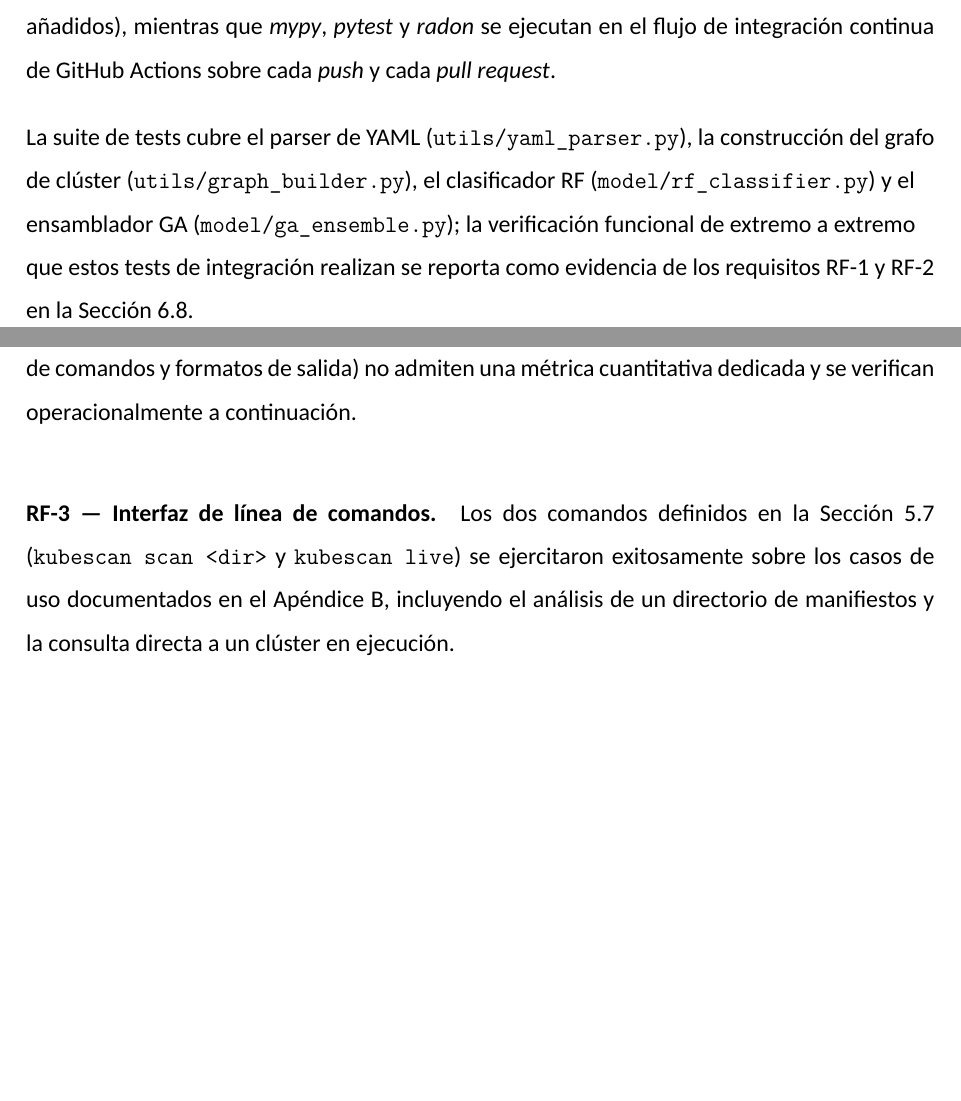
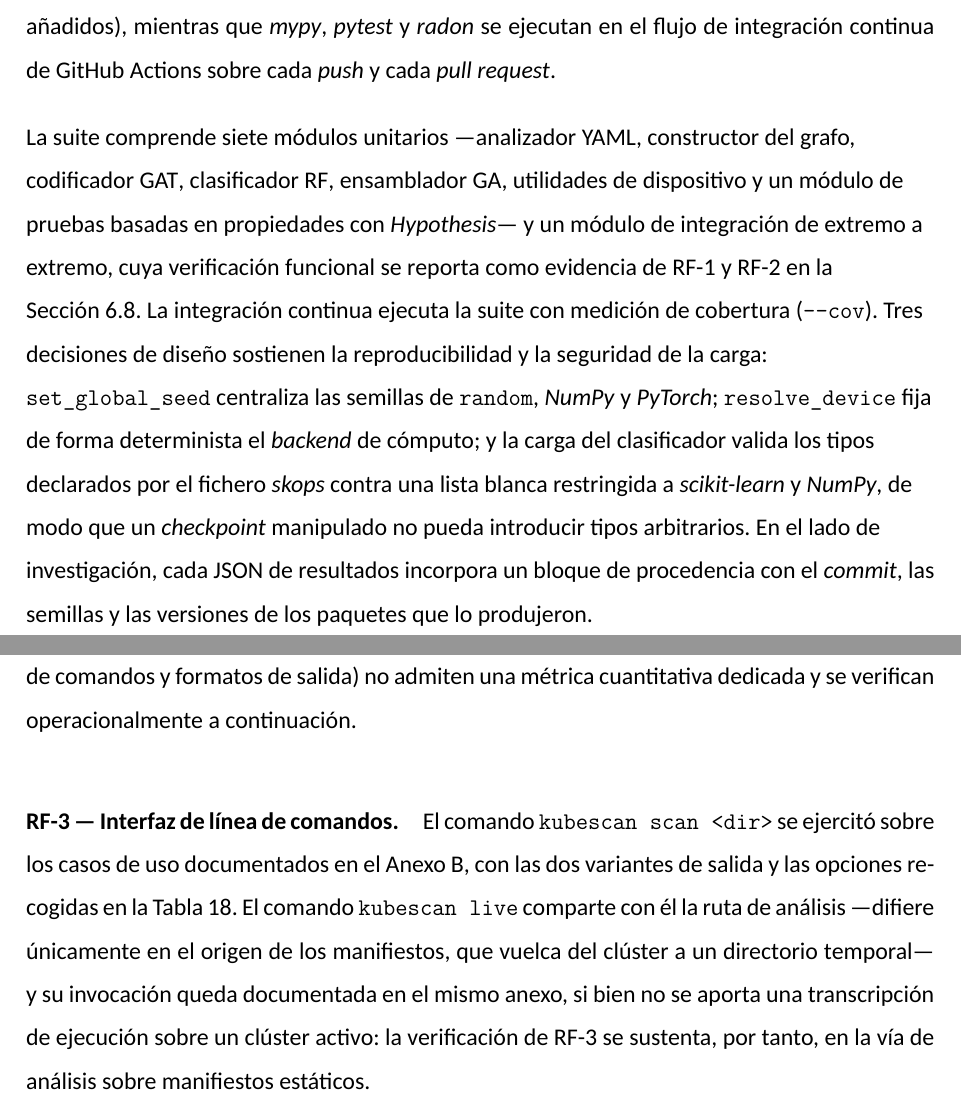
Before and after one commit to ObedRav/kubescan, a LaTeX thesis (thesis/latex/plantilla.tex, which reads thesis/latex/chapters/05_herramienta.tex, thesis/latex/chapters/06_evaluacion.tex): two parts of pages 59 and 81 of 116, joined at a grey line, cut so that both start at the same text, the shorter picture padded with empty space. Compiled offline with XeLaTeX; a missing font is replaced by an installed copy or a similar font.

Commit message:
fix(thesis): acotar la verificación de RF-3 y completar la documentación técnica
- RF-3 afirmaba haberse verificado "incluyendo la consulta directa a un clúster
  en ejecución", mientras el Anexo B declinaba mostrar una transcripción y
  remitía de vuelta a la Sección 6.8. Cada uno citaba al otro y no existe
  ninguna salida de `kubescan live` en el trabajo. Se acota la afirmación a lo
  que la evidencia sostiene —la vía de análisis sobre manifiestos estáticos— y
  se retira la remisión circular del anexo.
- Se corrige el último literal "Apéndice" frente a \appendixname{Anexo}.
- Se retiran del fichero de bibliografía tres entradas sin cita en el texto
  (Shamim2020, KubernetesDocs2024, Kochhar2013).
- Se incorporan a la lista de acrónimos MITRE ATT&CK, NVIDIA y SLI-KUBE, con
  sus etiquetas de destino, que aparecían como literales sin entrada.
- La Sección 5.9 nombraba cuatro de los siete módulos de prueba y omitía la
  medición de cobertura y las decisiones de reproducibilidad y seguridad de
  carga. Ahora documenta los siete módulos, el módulo de integración, las
  pruebas basadas en propiedades, la ejecución con --cov, set_global_seed,
  resolve_device, la lista blanca de tipos del fichero skops y el sellado de
  procedencia de los JSON de resultados.
- Se elimina la narración estructural del capítulo 7 y de la Sección 7.3.1.

Extensión computable: 90 páginas, sin cambio. Compilación limpia: 0
referencias indefinidas, 0 etiquetas duplicadas, 0 overfull hbox, 0 Float
too large.

```diff
--- a/thesis/latex/chapters/05_herramienta.tex
+++ b/thesis/latex/chapters/05_herramienta.tex
@@ -713,10 +713,19 @@ tamaño máximo de los ficheros añadidos), mientras que \textit{mypy},
 de GitHub Actions sobre cada \textit{push} y cada \textit{pull request}.
 
 {\raggedright
-La suite de tests cubre el parser de \acs{YAML}
-(\texttt{utils/yaml\_parser.py}), la construcción del
-grafo de clúster (\texttt{utils/graph\_builder.py}), el clasificador \ac{RF}
-(\texttt{model/rf\_classifier.py}) y el ensamblador \ac{GA}
-(\texttt{model/ga\_ensemble.py}); la verificación funcional de extremo a extremo
-que estos tests de integración realizan se reporta como evidencia de los
-requisitos RF-1 y RF-2 en la Sección~\ref{sec:verificacion_requisitos}.\par}
+La suite comprende siete módulos unitarios —analizador \acs{YAML}, constructor
+del grafo, codificador \ac{GAT}, clasificador \ac{RF}, ensamblador \ac{GA},
+utilidades de dispositivo y un módulo de pruebas basadas en propiedades con
+\textit{Hypothesis}— y un módulo de integración de extremo a extremo, cuya
+verificación funcional se reporta como evidencia de RF-1 y RF-2 en la
+Sección~\ref{sec:verificacion_requisitos}. La integración continua ejecuta la
+suite con medición de cobertura (\texttt{-{}-cov}). Tres decisiones de diseño
+sostienen la reproducibilidad y la seguridad de la carga: \texttt{set\_global\_seed}
+centraliza las semillas de \texttt{random}, \textit{NumPy} y \textit{PyTorch};
+\texttt{resolve\_device} fija de forma determinista el \textit{backend} de
+cómputo; y la carga del clasificador valida los tipos declarados por el fichero
+\textit{skops} contra una lista blanca restringida a \textit{scikit-learn} y
+\textit{NumPy}, de modo que un \textit{checkpoint} manipulado no pueda introducir
+tipos arbitrarios. En el lado de investigación, cada \acs{JSON} de resultados
+incorpora un bloque de procedencia con el \textit{commit}, las semillas y las
+versiones de los paquetes que lo produjeron.\par}
--- a/thesis/latex/chapters/06_evaluacion.tex
+++ b/thesis/latex/chapters/06_evaluacion.tex
@@ -899,11 +899,15 @@ verificado por la métrica global de la Sección~\ref{sec:metrica_global}. RF-3
 RF-4 (interfaz de línea de comandos y formatos de salida) no admiten una
 métrica cuantitativa dedicada y se verifican operacionalmente a continuación.
 
-\paragraph{RF-3 — Interfaz de línea de comandos.} Los dos comandos definidos en
-la Sección~\ref{sec:implementacion} (\texttt{kubescan scan <dir>} y
-\texttt{kubescan live}) se ejercitaron exitosamente sobre los casos de uso
-documentados en el Apéndice~\ref{ap:guia_uso}, incluyendo el análisis de un
-directorio de manifiestos y la consulta directa a un clúster en ejecución.
+\paragraph{RF-3 — Interfaz de línea de comandos.} El comando
+\texttt{kubescan scan <dir>} se ejercitó sobre los casos de uso documentados en el
+Anexo~\ref{ap:guia_uso}, con las dos variantes de salida y las opciones recogidas
+en la Tabla~\ref{tab:cli_options}. El comando \texttt{kubescan live} comparte con
+él la ruta de análisis —difiere únicamente en el origen de los manifiestos, que
+vuelca del clúster a un directorio temporal— y su invocación queda documentada en
+el mismo anexo, si bien no se aporta una transcripción de ejecución sobre un
+clúster activo: la verificación de RF-3 se sustenta, por tanto, en la vía de
+análisis sobre manifiestos estáticos.
 
 \paragraph{RF-4 — Formatos de salida.} El comando \texttt{kubescan scan} produce
 tanto el informe en texto legible como la salida \acs{JSON} estructurada; el
```
Also changed, not shown: thesis/latex/appendix/acronimos.tex (+5 -0 lines), thesis/latex/appendix/guia_uso.tex (+1 -3 lines), thesis/latex/bibliografia.bib (+0 -30 lines), thesis/latex/chapters/07_conclusiones.tex (+7 -12 lines), thesis/latex/plantilla.pdf.
